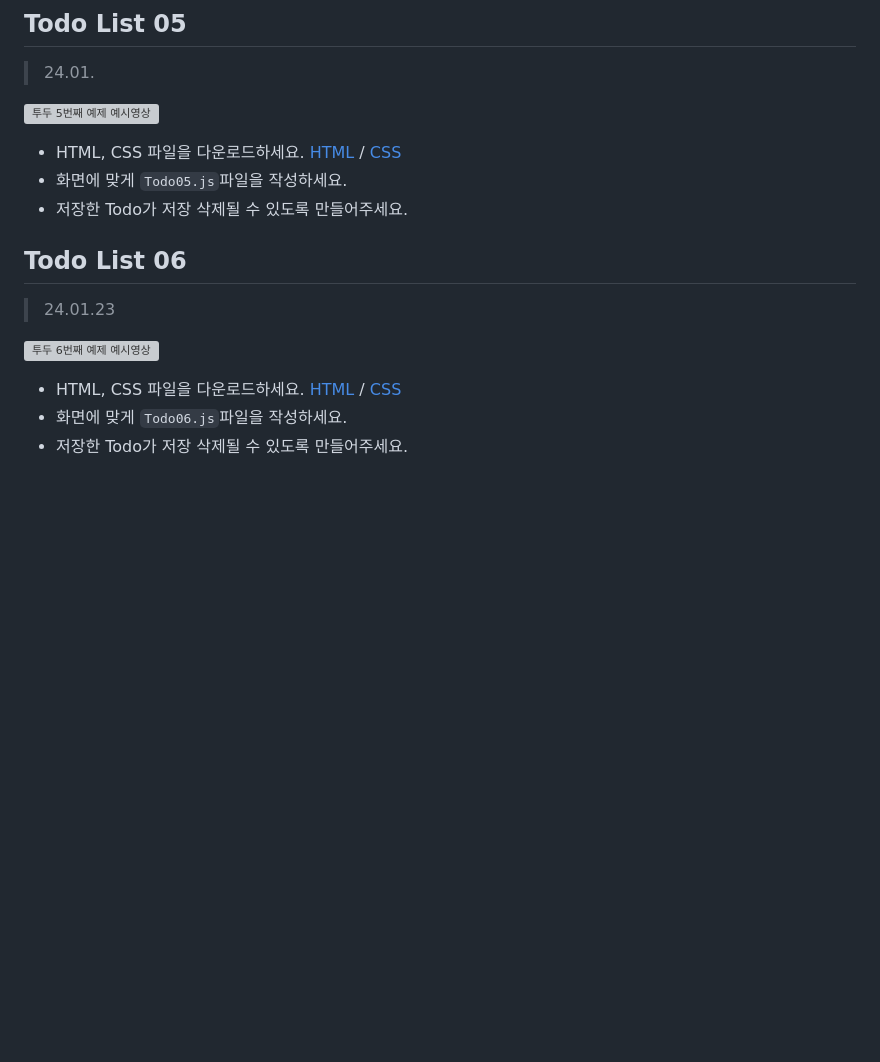
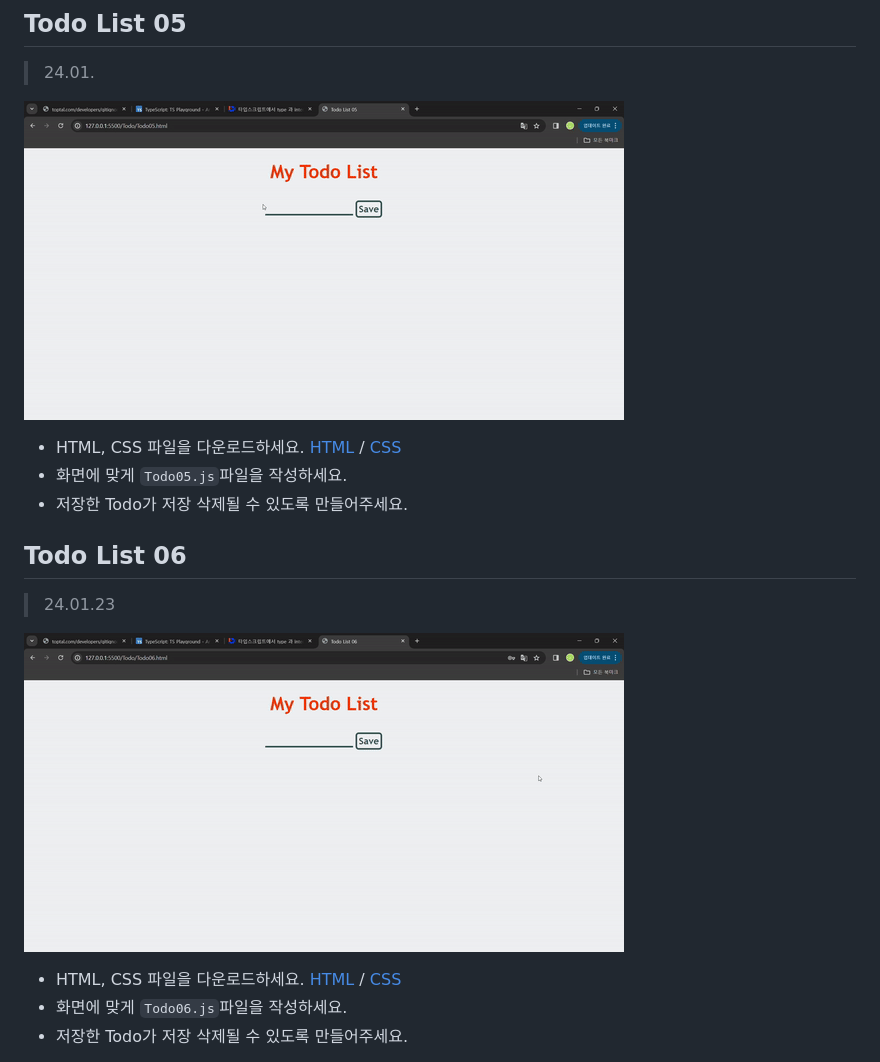
Before and after one commit to PisoDev77/study-visang, a Markdown page: Todo.md, the part around the change. Rendered like a GitHub page; pictures changed too: assets/Todo05-prolouge.gif (added), assets/Todo06-prolouge.gif (added); blank space fills up the shorter version; grey boxes are pictures that could not be loaded.

Commit message:
Todo 6번째 예제코드를 위한 gif 파일 업로드

```diff
--- a/Todo.md
+++ b/Todo.md
@@ -40,7 +40,7 @@
 
 > 24.01.
 
-![투두 5번째 예제 예시영상](./assets/Todo04-prolouge.gif)
+![투두 5번째 예제 예시영상](./assets/Todo05-prolouge.gif)
 
 -   HTML, CSS 파일을 다운로드하세요. [HTML](https://github.com/PisoDev77/study-visang/blob/main/Todo/Todo05.html) / [CSS](https://github.com/PisoDev77/study-visang/blob/main/Todo/Todo05.css)
 -   화면에 맞게 `Todo05.js`파일을 작성하세요.
@@ -50,7 +50,7 @@
 
 > 24.01.23
 
-![투두 6번째 예제 예시영상](./assets/Todo04-prolouge.gif)
+![투두 6번째 예제 예시영상](./assets/Todo06-prolouge.gif)
 
 -   HTML, CSS 파일을 다운로드하세요. [HTML](https://github.com/PisoDev77/study-visang/blob/main/Todo/Todo06.html) / [CSS](https://github.com/PisoDev77/study-visang/blob/main/Todo/Todo06.css)
 -   화면에 맞게 `Todo06.js`파일을 작성하세요.
```
